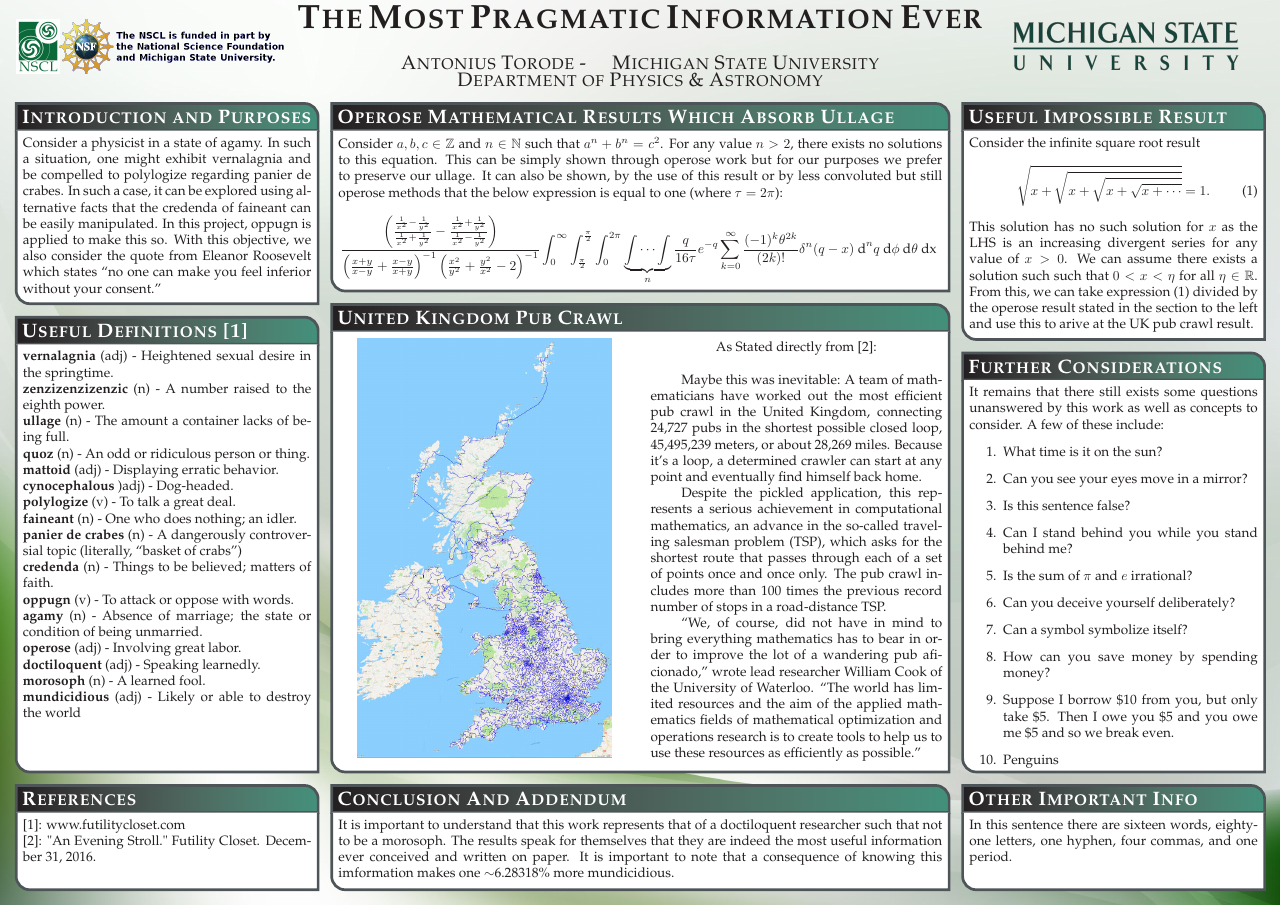
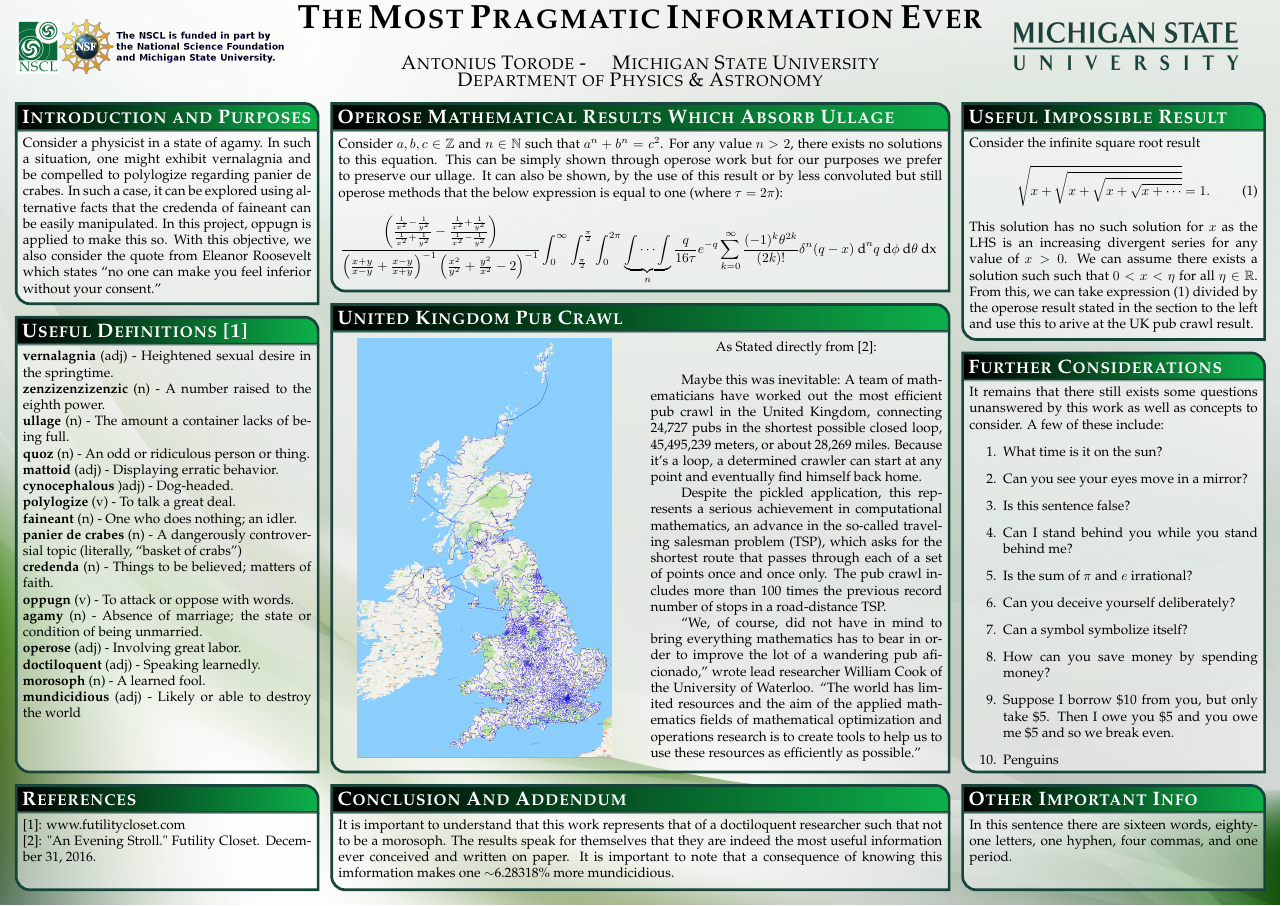
Before and after one commit to torodean/Antonius-Templates, a LaTeX poster (LaTeX conference poster/Conference_Poster_Template.tex, which reads LaTeX conference poster/baposter.cls): the whole page. Compiled offline with pdfLaTeX.

Commit message:
Added background transparency support

```diff
--- a/LaTeX conference poster/baposter.cls
+++ b/LaTeX conference poster/baposter.cls
@@ -148,7 +152,7 @@
 \typeout{Use Packages}
 \RequirePackage{xkeyval}
 \RequirePackage{calc}
-\RequirePackage[cmyk]{xcolor}
+%\RequirePackage[cmyk]{xcolor}
 \RequirePackage{tikz}
 \RequirePackage{pgf}
 \RequirePackage{ifthen}
@@ -452,6 +454,7 @@
 \define@cmdkey[ba]{posterbox}[baposter@box@]{boxColorTwo}           [cyan]        {}
 \define@cmdkey[ba]{posterbox}[baposter@box@]{headerfont}            [\scshape\Large]   {}
 \define@cmdkey[ba]{posterbox}[baposter@box@]{textfont}              [{}]          {}
+\define@cmdkey[ba]{posterbox}[baposter@box@]{boxopacity}            [1.0]   {}
 
 \define@cmdkey[ba]{posterbox}[baposter@box@]{linewidth}             [2pt]         {}
 
@@ -478,7 +481,7 @@
   %
   colspacing=1em,
   headerheight=0.1\textheight,
-  background=shadeLR,
+  background=shadelr,
 }{}
 \setkeys[ba]{posterbox}{
   % Position
@@ -509,6 +512,7 @@
   headershade=shadeLR,
   headerborder=none,
   boxheaderheight=2em,
+  boxopacity=1.0
 }{}
 
 
@@ -592,7 +596,7 @@
 }
 \newcommand{\baposter@box@drawbackground@plain}[2]{
   \tikzstyle{box colors}=[fill=#1]
-  \fill[box colors] \baposterBoxGetShape;
+  \fill[box colors, opacity=\baposter@box@boxopacity] \baposterBoxGetShape;
 }
 \newcommand{\baposter@box@drawbackground@shadelr}[2]{
   \tikzstyle{box colors}=[shading=axis, left color=#1, right color=#2]%
@@ -636,8 +640,10 @@
   % This is the right way to do it, but it does not work with evince, and has problems during printing, so instead we do
   %\draw[color=#1,path fading=south] \baposterBoxGetShape;%
   % this
-  \foreach \x in {0,1,...,90} \draw[color=#1!\x] ($(\baposter@box@name tnw)!{(100-\x)/100}!(\baposter@box@name sw)$) -- ($(\baposter@box@name tnw)!{(100-(\x+10))/100}!(\baposter@box@name sw)$);%
-  \foreach \x in {0,1,...,90} \draw[color=#1!\x] ($(\baposter@box@name tne)!{(100-\x)/100}!(\baposter@box@name se)$) -- ($(\baposter@box@name tne)!{(100-(\x+10))/100}!(\baposter@box@name se)$);%
+ %\foreach \x in {0,1,...,90} { \draw[color=#1!\x] ($(\baposter@box@name tnw)!{(100-\x)/100}!(\baposter@box@name sw)$) -- ($(\baposter@box@name tnw)!{(100-(\x+10))/100}!(\baposter@box@name sw)$); }%
+ %\foreach \x in {0,1,...,90} { \draw[color=#1!\x] ($(\baposter@box@name tne)!{(100-\x)/100}!(\baposter@box@name se)$) -- ($(\baposter@box@name tne)!{(100-(\x+10))/100}!(\baposter@box@name se)$); }%
+  \foreach \x in {0,1,...,99} { \draw[color=#1,opacity=\x/100] ($(\baposter@box@name tnw)!{(100-\x)/100}!(\baposter@box@name sw)$) -- ($(\baposter@box@name tnw)!{(100-(\x+1))/100}!(\baposter@box@name sw)$); }%
+  \foreach \x in {0,1,...,99} { \draw[color=#1,opacity=\x/100] ($(\baposter@box@name tne)!{(100-\x)/100}!(\baposter@box@name se)$) -- ($(\baposter@box@name tne)!{(100-(\x+1))/100}!(\baposter@box@name se)$); }%
 }
 \newcommand{\baposter@box@drawborder@roundedsmall}[1]{
   \draw[color=#1] \baposterBoxGetShape;%
@@ -787,7 +793,12 @@
   \debug{Format}%
   % Set default for columns if unset (4 for landscape, 3 for portrait)
   \ifthenelse{\equal{\baposter@columns}{}}{%
-    \renewcommand{\baposter@columns}{\if@landscape4\else3\fi}%
+    \if@landscape
+      \renewcommand{\baposter@columns}{4}
+    \else
+      \renewcommand{\baposter@columns}{3}
+    \fi
+    %
   }{}
 %
   \debug{Columns: \baposter@columns}%
@@ -857,7 +868,11 @@
     \colorlet{boxColorTwo}{\baposter@box@boxColorTwo}
 %
     \setlength{\baposter@box@@cornerradius}{\baposter@box@cornerradius}%
+    \ifthenelse{\equal{\baposter@box@title}{}}{% No header
+    \setlength{\baposter@box@@boxheaderheight}{0pt}%
+    }{ % With header
     \setlength{\baposter@box@@boxheaderheight}{\baposter@box@boxheaderheight}%
+    }%
     \setlength{\baposter@box@@boxpadding}{\baposter@box@boxpadding}%
 
 
@@ -983,24 +998,26 @@
       %       We only need to determine (fill|shade)(draw|)...
 %       \baposterHeaderDrawBackground{bgColorOne}{bgColorTwo}{borderColor}
 %       \baposterHeaderDrawBorder{borderColor}
+    \ifthenelse{\equal{\baposter@box@title}{}}{% No header
+    }{% With header
       \ifcase\baposter@box@headerbordernr\relax%
         % open
         \ifthenelse{\equal{\baposter@box@headershade}{plain}}{
-          \filldraw  [style=header colors] \baposterHeaderGetShape;%
+          \filldraw  [style=header colors, opacity=\baposter@box@boxopacity] \baposterHeaderGetShape;%
         }{
           \shadedraw [style=header colors] \baposterHeaderGetShape;%
         }
       \or
         % closed
         \ifthenelse{\equal{\baposter@box@headershade}{plain}}{
-          \filldraw  [style=header colors] \baposterHeaderGetShape -- cycle;%
+          \filldraw  [style=header colors, opacity=\baposter@box@boxopacity] \baposterHeaderGetShape -- cycle;%
         }{
           \shadedraw [style=header colors] \baposterHeaderGetShape -- cycle;%
         }
       \or
         % none
         \ifthenelse{\equal{\baposter@box@headershade}{plain}}{
-          \fill      [style=header colors] \baposterHeaderGetShape;%
+          \fill      [style=header colors, opacity=\baposter@box@boxopacity] \baposterHeaderGetShape;%
         }{
           \shade     [style=header colors] \baposterHeaderGetShape;%
         }
@@ -1074,6 +1092,7 @@
     % The end, draw gridlines if neccesary
     \ifbaposter@grid
       \newdimen{\gridpos}
+      \typeout{\baposter@columns-1}
       \pgfmathsetmacro{\z}{\baposter@columns-1}
      \foreach \y in {0,...,\z}
      {
```
Also changed, not shown: LaTeX conference poster/Conference_Poster_Template.tex (+1 -0 lines), LaTeX conference poster/Conference_Poster_Template.pdf, LaTeX conference poster/baposter.cls (9 more changed lines), 2 other files. Lines whose indentation alone changed are shown as unchanged.
